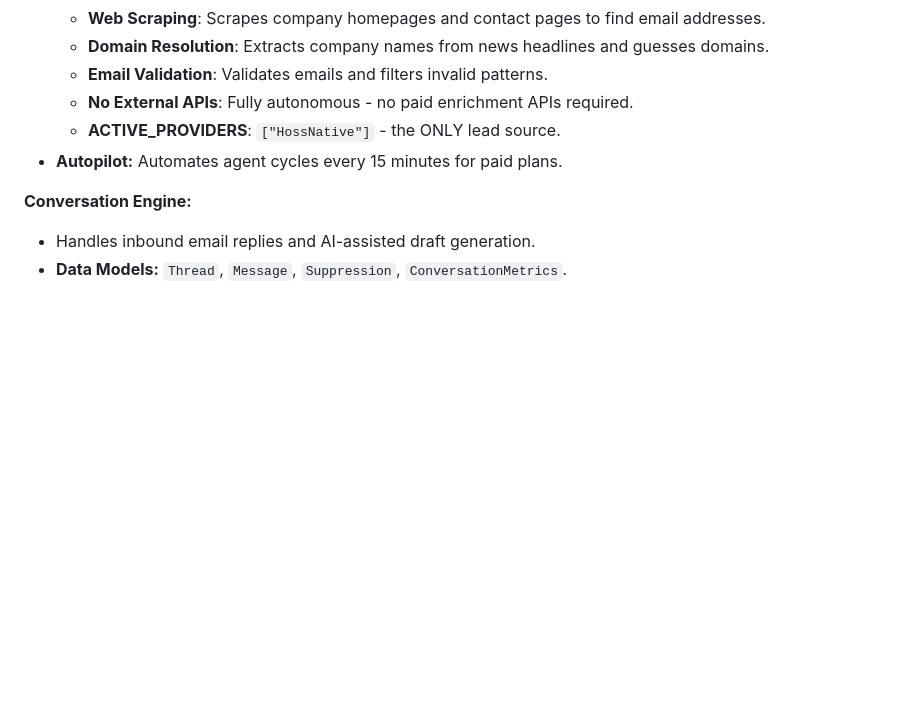
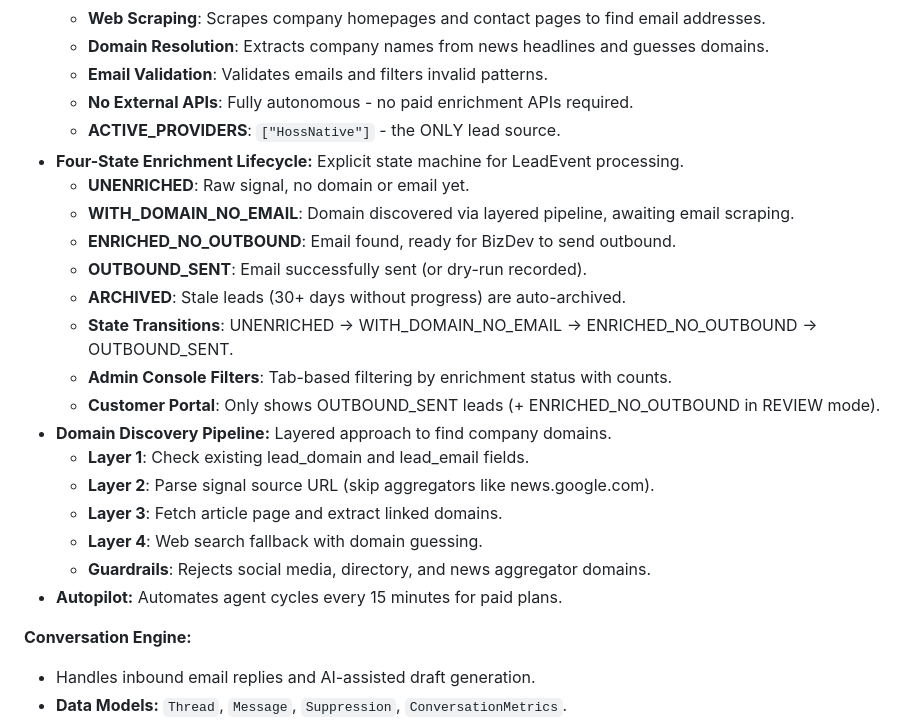
Before and after one commit to samuelhollidayv/hossagent-1, a Markdown page: replit.md, the part around the change. GitHub-like rendering; blank space fills up the shorter version.

Commit message:
Update documentation to include new enrichment lifecycle and domain discovery pipeline
Update replit.md to document the new four-state enrichment lifecycle, including state transitions, admin console filters, and customer portal behavior. Also documents the layered approach for domain discovery.

Replit-Commit-Author: Agent
Replit-Commit-Session-Id: 11ef291b-6350-43d3-9e5e-70da003cc381
Replit-Commit-Checkpoint-Type: intermediate_checkpoint
Replit-Commit-Event-Id: 7a8163c0-1a86-4201-ad6b-4d85de8fd962
Replit-Commit-Screenshot-Url: https://storage.googleapis.com/screenshot-production-us-central1/3deb0d27-ff61-45db-bb4d-20b509510745/11ef291b-6350-43d3-9e5e-70da003cc381/704ZvaF

```diff
--- a/replit.md
+++ b/replit.md
@@ -74,6 +74,21 @@ HossAgent is built on a FastAPI backend, utilizing SQLModel for data persistence
   - **Email Validation**: Validates emails and filters invalid patterns.
   - **No External APIs**: Fully autonomous - no paid enrichment APIs required.
   - **ACTIVE_PROVIDERS**: `["HossNative"]` - the ONLY lead source.
+- **Four-State Enrichment Lifecycle:** Explicit state machine for LeadEvent processing.
+  - **UNENRICHED**: Raw signal, no domain or email yet.
+  - **WITH_DOMAIN_NO_EMAIL**: Domain discovered via layered pipeline, awaiting email scraping.
+  - **ENRICHED_NO_OUTBOUND**: Email found, ready for BizDev to send outbound.
+  - **OUTBOUND_SENT**: Email successfully sent (or dry-run recorded).
+  - **ARCHIVED**: Stale leads (30+ days without progress) are auto-archived.
+  - **State Transitions**: UNENRICHED → WITH_DOMAIN_NO_EMAIL → ENRICHED_NO_OUTBOUND → OUTBOUND_SENT.
+  - **Admin Console Filters**: Tab-based filtering by enrichment status with counts.
+  - **Customer Portal**: Only shows OUTBOUND_SENT leads (+ ENRICHED_NO_OUTBOUND in REVIEW mode).
+- **Domain Discovery Pipeline:** Layered approach to find company domains.
+  - **Layer 1**: Check existing lead_domain and lead_email fields.
+  - **Layer 2**: Parse signal source URL (skip aggregators like news.google.com).
+  - **Layer 3**: Fetch article page and extract linked domains.
+  - **Layer 4**: Web search fallback with domain guessing.
+  - **Guardrails**: Rejects social media, directory, and news aggregator domains.
 - **Autopilot:** Automates agent cycles every 15 minutes for paid plans.
 
 **Conversation Engine:**
```
